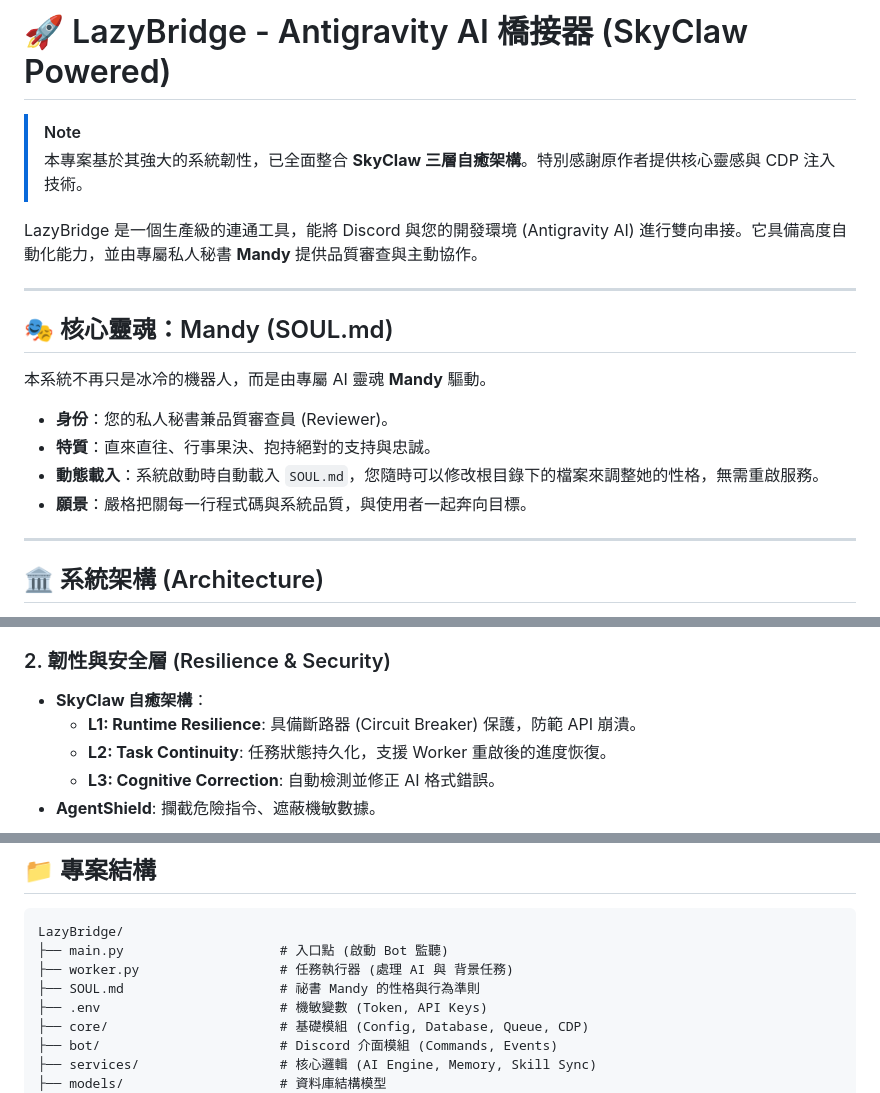
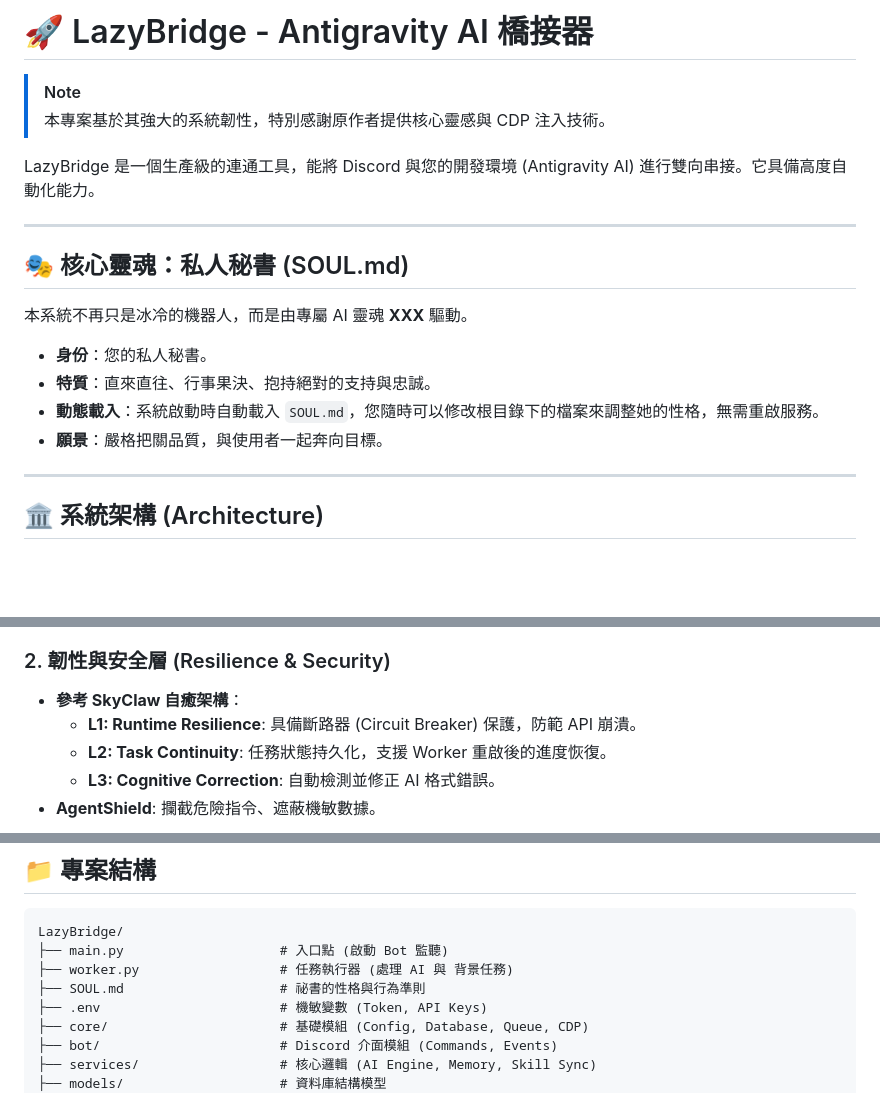
Before and after one commit to suerwin1104/LazyBridge, a Markdown page: README.md, 3 parts joined by grey strips. Rendered like a GitHub page; blank space fills up the shorter version.

Commit message:
Update README for clarity and consistency
Removed references to 'SkyClaw' and 'Mandy' in the README, simplifying the text and updating descriptions.

```diff
--- a/README.md
+++ b/README.md
@@ -1,20 +1,20 @@
-# 🚀 LazyBridge - Antigravity AI 橋接器 (SkyClaw Powered)
+# 🚀 LazyBridge - Antigravity AI 橋接器
 
 > [!NOTE]
-> 本專案基於其強大的系統韌性，已全面整合 **SkyClaw 三層自癒架構**。特別感謝原作者提供核心靈感與 CDP 注入技術。
+> 本專案基於其強大的系統韌性，特別感謝原作者提供核心靈感與 CDP 注入技術。
 
-LazyBridge 是一個生產級的連通工具，能將 Discord 與您的開發環境 (Antigravity AI) 進行雙向串接。它具備高度自動化能力，並由專屬私人秘書 **Mandy** 提供品質審查與主動協作。
+LazyBridge 是一個生產級的連通工具，能將 Discord 與您的開發環境 (Antigravity AI) 進行雙向串接。它具備高度自動化能力。
 
 ---
 
-## 🎭 核心靈魂：Mandy (SOUL.md)
+## 🎭 核心靈魂：私人秘書 (SOUL.md)
 
-本系統不再只是冰冷的機器人，而是由專屬 AI 靈魂 **Mandy** 驅動。
+本系統不再只是冰冷的機器人，而是由專屬 AI 靈魂 **XXX** 驅動。
 
-- **身份**：您的私人秘書兼品質審查員 (Reviewer)。
+- **身份**：您的私人秘書。
 - **特質**：直來直往、行事果決、抱持絕對的支持與忠誠。
 - **動態載入**：系統啟動時自動載入 `SOUL.md`，您隨時可以修改根目錄下的檔案來調整她的性格，無需重啟服務。
-- **願景**：嚴格把關每一行程式碼與系統品質，與使用者一起奔向目標。
+- **願景**：嚴格把關品質，與使用者一起奔向目標。
 
 ---
 
@@ -30,7 +30,7 @@ LazyBridge 採用模組化、異步驅動的架構，確保高可用性與擴展
 
 ### 2. 韌性與安全層 (Resilience & Security)
 
-- **SkyClaw 自癒架構**：
+- **參考 SkyClaw 自癒架構**：
   - **L1: Runtime Resilience**: 具備斷路器 (Circuit Breaker) 保護，防範 API 崩潰。
   - **L2: Task Continuity**: 任務狀態持久化，支援 Worker 重啟後的進度恢復。
   - **L3: Cognitive Correction**: 自動檢測並修正 AI 格式錯誤。
@@ -57,7 +57,7 @@ LazyBridge 採用模組化、異步驅動的架構，確保高可用性與擴展
 LazyBridge/
 ├── main.py                    # 入口點 (啟動 Bot 監聽)
 ├── worker.py                  # 任務執行器 (處理 AI 與 背景任務)
-├── SOUL.md                    # 祕書 Mandy 的性格與行為準則
+├── SOUL.md                    # 祕書的性格與行為準則
 ├── .env                       # 機敏變數 (Token, API Keys)
 ├── core/                      # 基礎模組 (Config, Database, Queue, CDP)
 ├── bot/                       # Discord 介面模組 (Commands, Events)
```
Also changed, not shown: other parts of README.md (+1 -1 lines).
